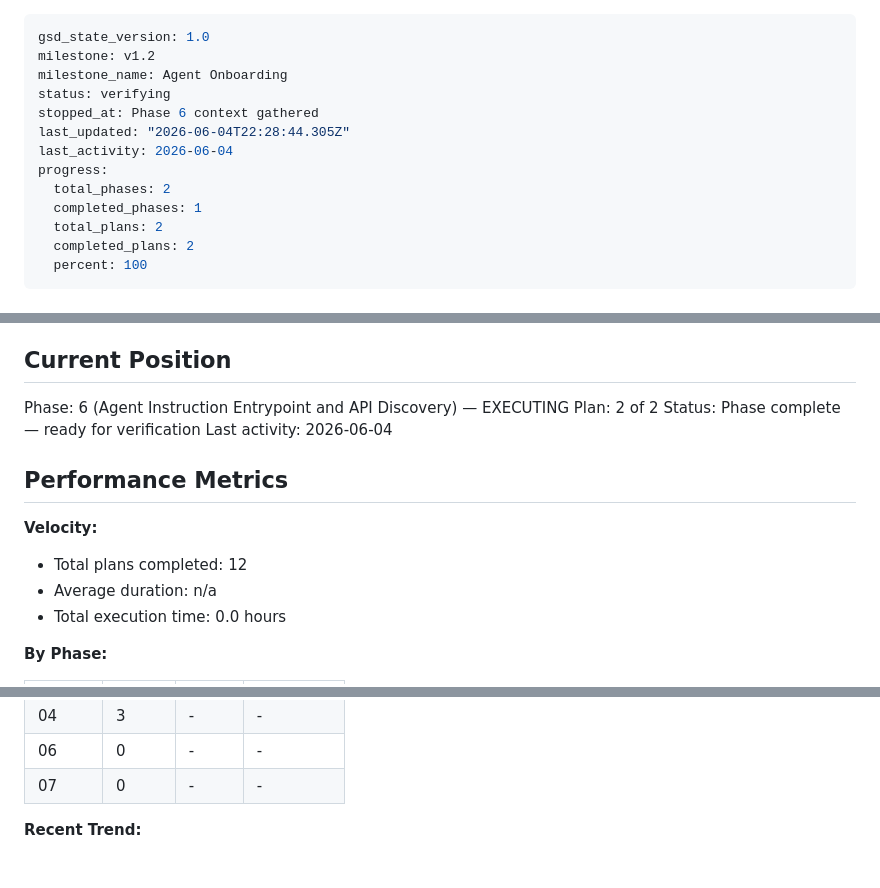
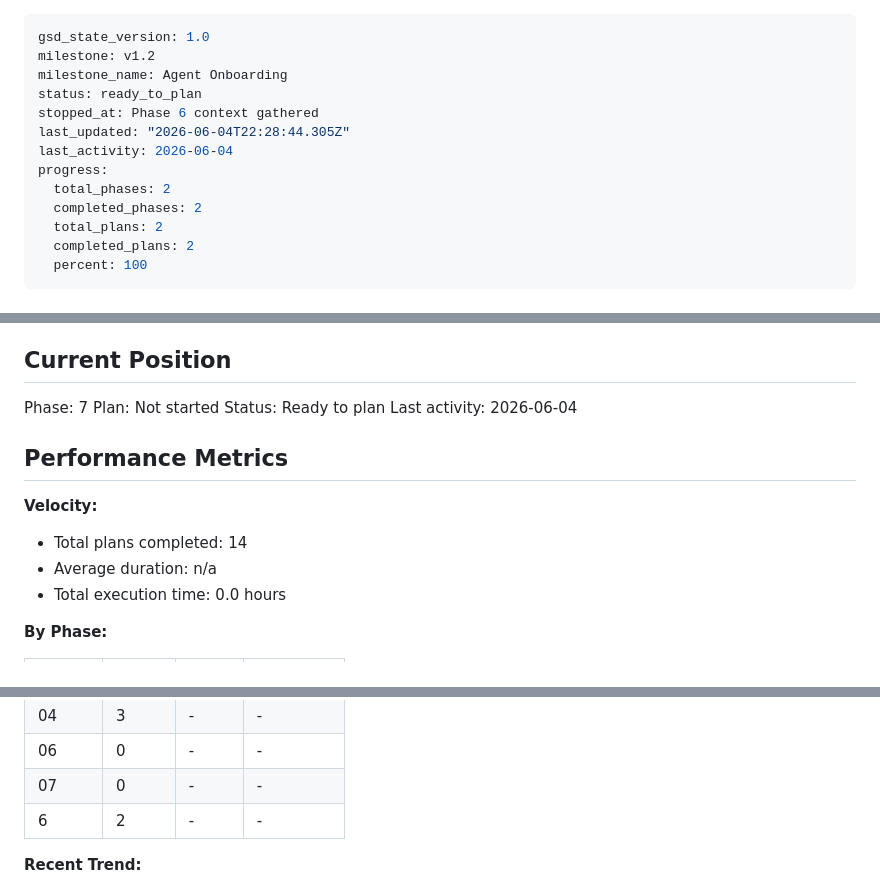
Before and after one commit to e9wikner/bok, a Markdown page: .planning/STATE.md, 3 parts joined by grey strips. GitHub-like rendering.

Commit message:
docs(06): verify agent instruction entrypoint phase

```diff
--- a/.planning/STATE.md
+++ b/.planning/STATE.md
@@ -2,13 +2,13 @@
 gsd_state_version: 1.0
 milestone: v1.2
 milestone_name: Agent Onboarding
-status: verifying
+status: ready_to_plan
 stopped_at: Phase 6 context gathered
 last_updated: "2026-06-04T22:28:44.305Z"
 last_activity: 2026-06-04
 progress:
   total_phases: 2
-  completed_phases: 1
+  completed_phases: 2
   total_plans: 2
   completed_plans: 2
   percent: 100
@@ -25,16 +25,16 @@ See: .planning/PROJECT.md (updated 2026-06-04)
 
 ## Current Position
 
-Phase: 6 (Agent Instruction Entrypoint and API Discovery) — EXECUTING
-Plan: 2 of 2
-Status: Phase complete — ready for verification
+Phase: 7
+Plan: Not started
+Status: Ready to plan
 Last activity: 2026-06-04
 
 ## Performance Metrics
 
 **Velocity:**
 
-- Total plans completed: 12
+- Total plans completed: 14
 - Average duration: n/a
 - Total execution time: 0.0 hours
 
@@ -48,6 +48,7 @@ Last activity: 2026-06-04
 | 04 | 3 | - | - |
 | 06 | 0 | - | - |
 | 07 | 0 | - | - |
+| 6 | 2 | - | - |
 
 **Recent Trend:**
 
```
Also changed, not shown: 2 other files.
